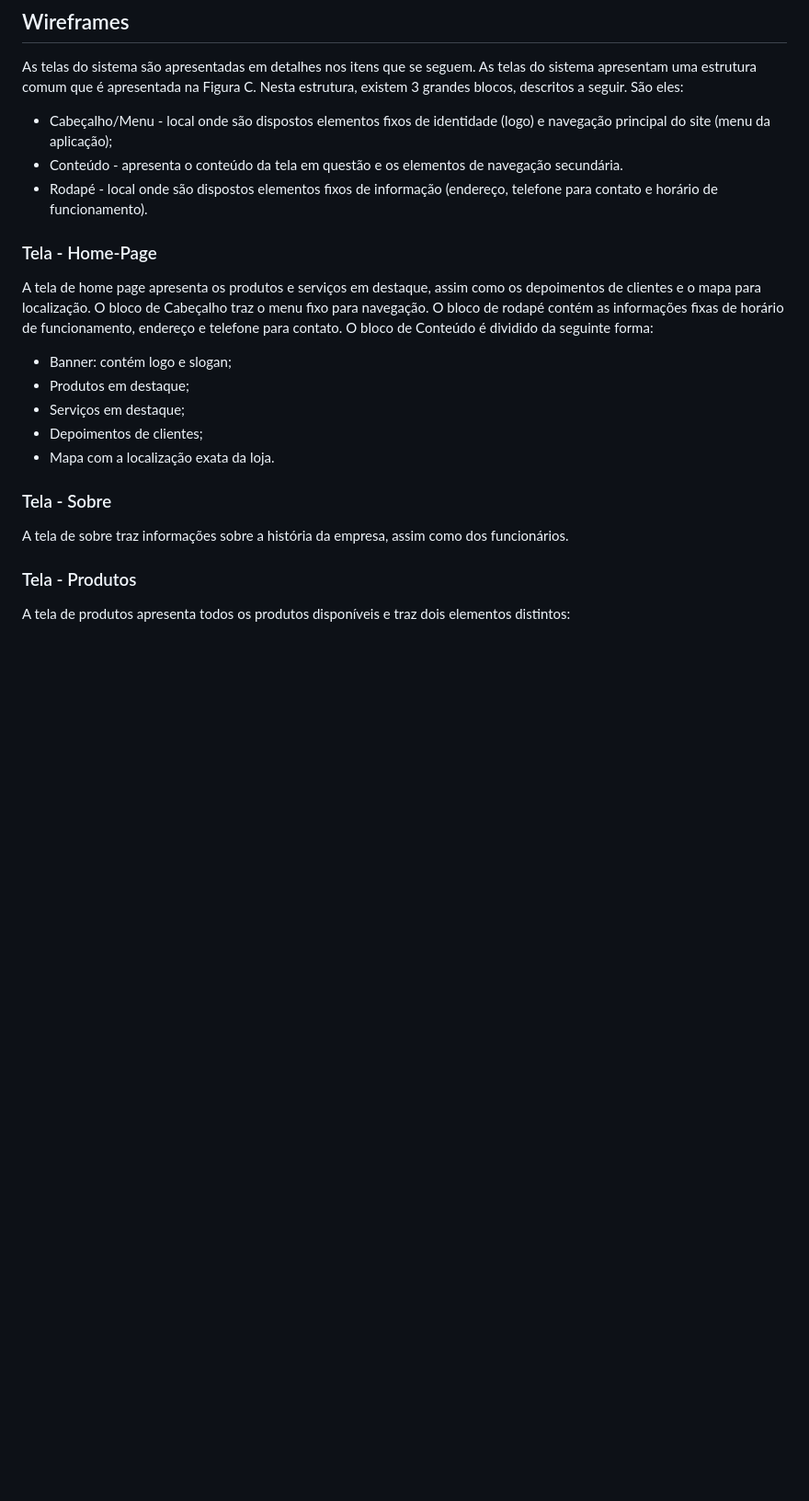
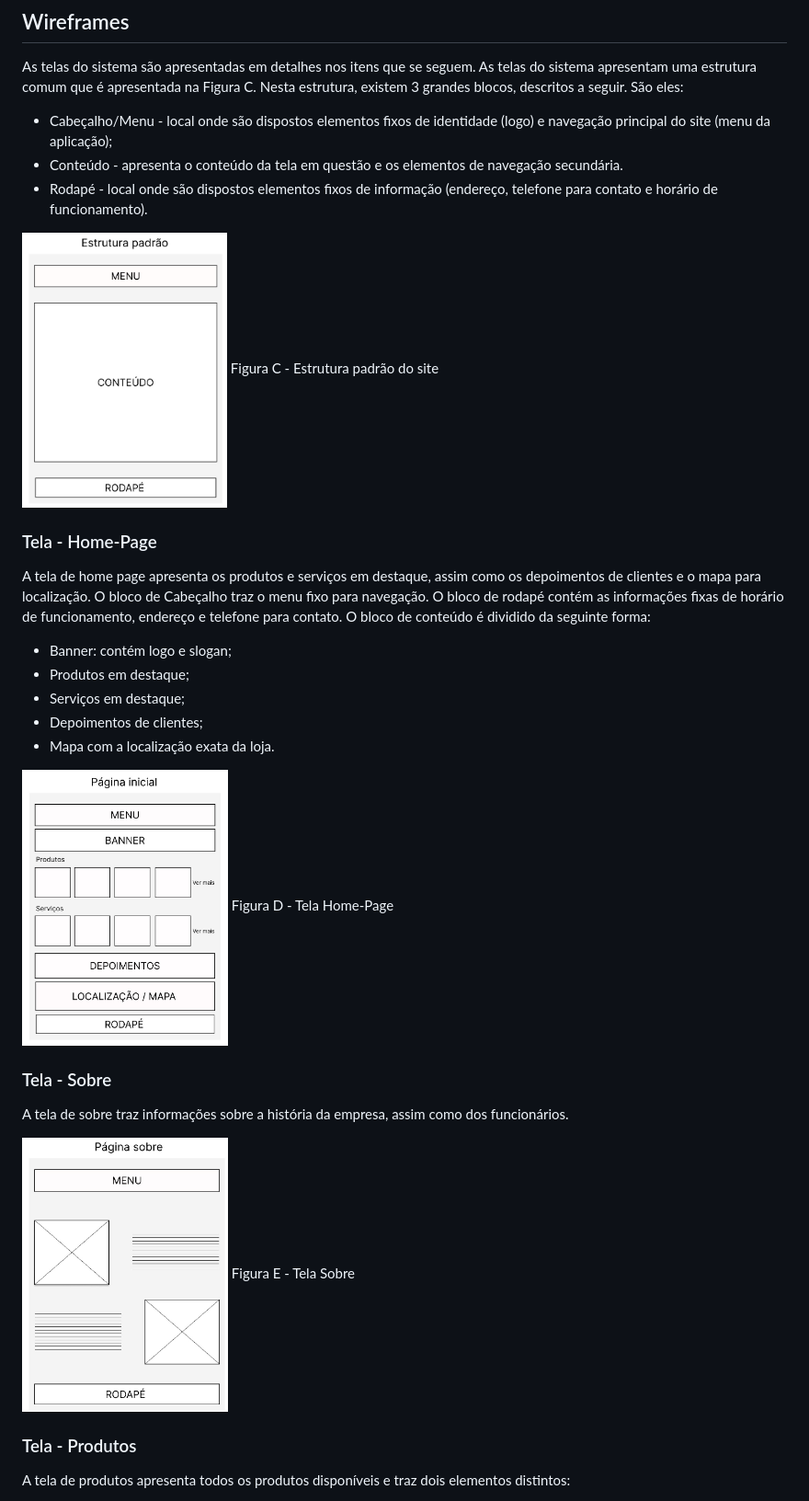
Before and after one commit to ICEI-PUC-Minas-PMV-ADS/pmv-ads-2023-1-e1-proj-web-t2-grupo-2-paiva-moto-pecas, a Markdown page: docs/04-Projeto de Interface.md, the part around the change printed below. Shown: that part at 92% size. Rendered like a GitHub page; blank space fills up the shorter version.

Commit message:
Atualizações finais - Projeto de Interface

```diff
--- a/docs/04-Projeto de Interface.md
+++ b/docs/04-Projeto de Interface.md
@@ -13,16 +16,28 @@ As telas do sistema são apresentadas em detalhes nos itens que se seguem. As te
 - Cabeçalho/Menu - local onde são dispostos elementos fixos de identidade (logo) e navegação principal do site (menu da aplicação);
 - Conteúdo - apresenta o conteúdo da tela em questão e os elementos de navegação secundária.
 - Rodapé - local onde são dispostos elementos fixos de informação (endereço, telefone para contato e horário de funcionamento).
+
+<img height="300px" src="https://github.com/ICEI-PUC-Minas-PMV-ADS/pmv-ads-2023-1-e1-proj-web-t2-grupo-2-paiva-moto-pecas/blob/main/docs/img/wireframe-estrutura.jpg?raw=true" />
+Figura C - Estrutura padrão do site
+
 ### Tela - Home-Page
 A tela de home page apresenta os produtos e serviços em destaque, assim como os depoimentos de clientes e o mapa para localização.
-O bloco de Cabeçalho traz o menu fixo para navegação. O bloco de rodapé contém as informações fixas de horário de funcionamento, endereço e telefone para contato. O bloco de Conteúdo é dividido da seguinte forma:
+O bloco de Cabeçalho traz o menu fixo para navegação. O bloco de rodapé contém as informações fixas de horário de funcionamento, endereço e telefone para contato. O bloco de conteúdo é dividido da seguinte forma:
 - Banner: contém logo e slogan;
 - Produtos em destaque;
 - Serviços em destaque;
 - Depoimentos de clientes;
 - Mapa com a localização exata da loja.
- ### Tela - Sobre
+
+<img height="300px" src="https://github.com/ICEI-PUC-Minas-PMV-ADS/pmv-ads-2023-1-e1-proj-web-t2-grupo-2-paiva-moto-pecas/blob/main/docs/img/wireframe-home-page.jpg?raw=true" />
+Figura D - Tela Home-Page
+
+### Tela - Sobre
 A tela de sobre traz informações sobre a história da empresa, assim como dos funcionários.
+
+<img height="300px" src="https://github.com/ICEI-PUC-Minas-PMV-ADS/pmv-ads-2023-1-e1-proj-web-t2-grupo-2-paiva-moto-pecas/blob/main/docs/img/wireframe-sobre.jpg?raw=true" />
+Figura E - Tela Sobre
+
 ### Tela - Produtos
 A tela de produtos apresenta todos os produtos disponíveis e traz dois
 elementos distintos:
```
Also changed, not shown: other parts of docs/04-Projeto de Interface.md (+26 -0 lines).
